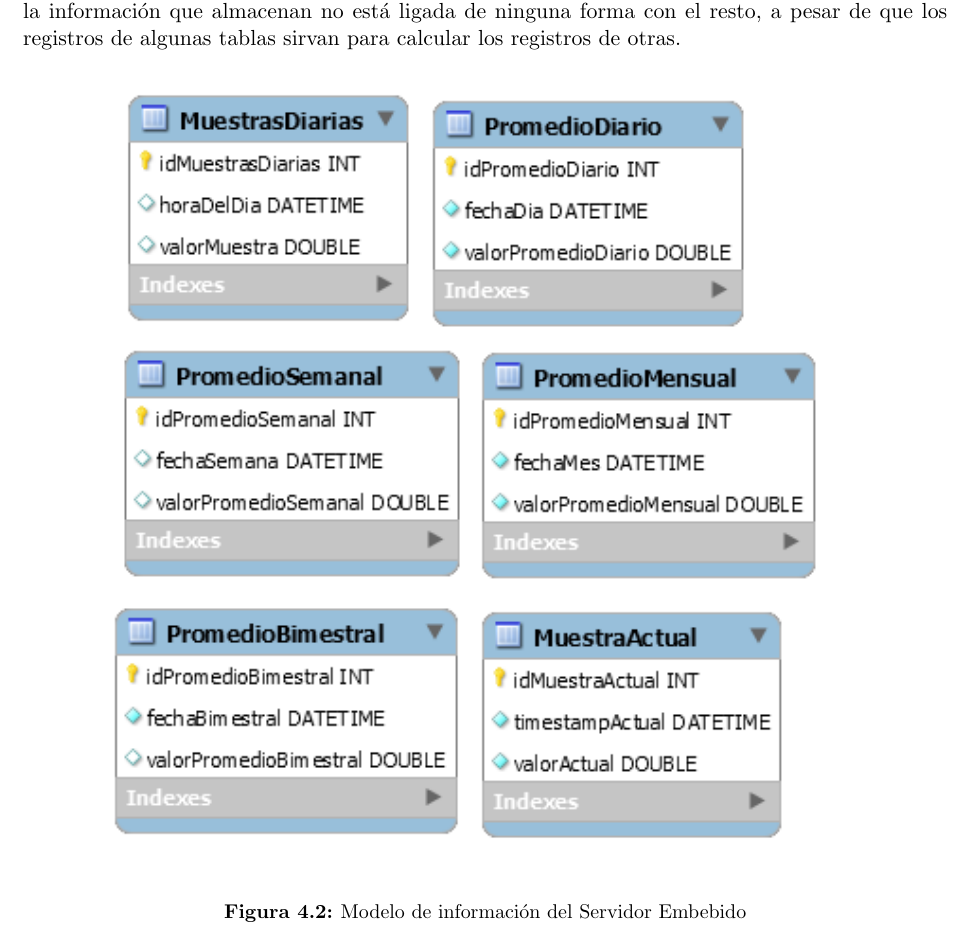
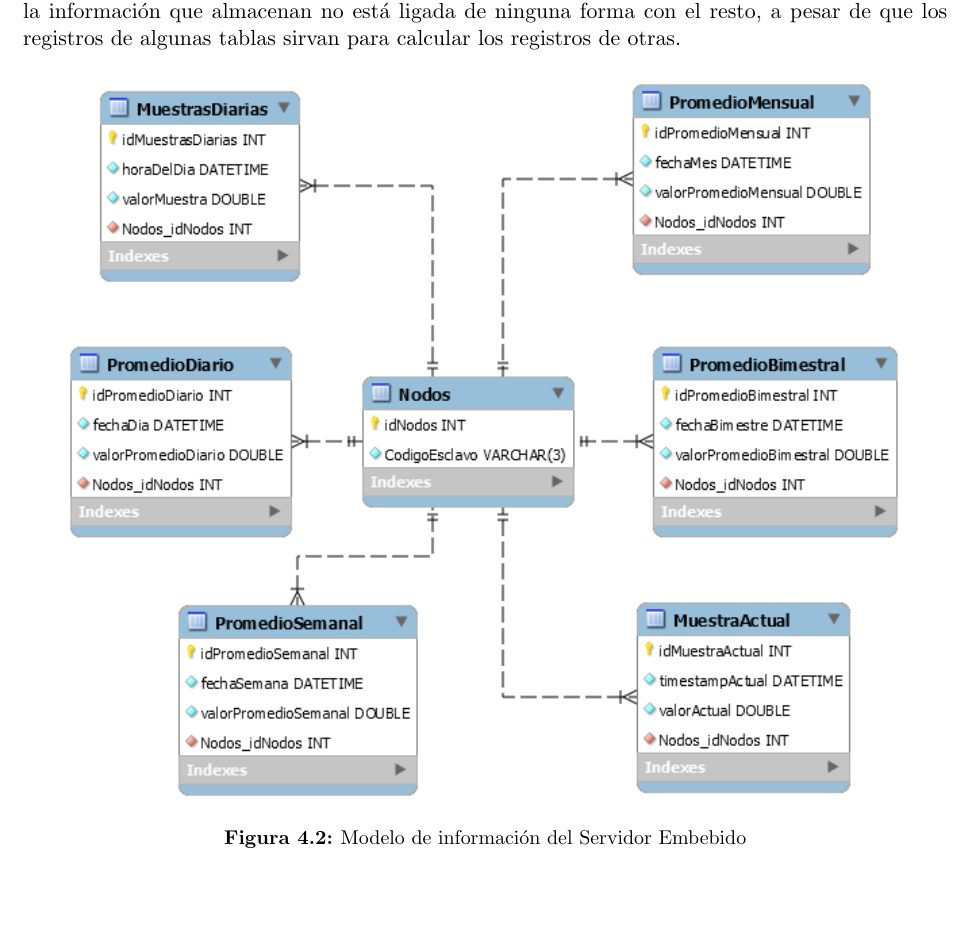
Before and after one commit to andresSaldanaAguilar/TT_DocumentoTecnico, a LaTeX thesis (tesis.tex, which reads Capitulo4/modelo_informacion.tex): part of page 60 of 107, cut so that both start at the same text, the shorter picture padded with empty space. Compiled offline with pdfLaTeX.

Commit message:
Corrección de diagramas de BD

```diff
--- a/Capitulo4/modelo_informacion.tex
+++ b/Capitulo4/modelo_informacion.tex
@@ -2,7 +2,7 @@
 En la Figura \ref{fig:Base_ServidorEmbebido} se observa un diagrama del modelo de información correspondiente al servidor embebido, se puede observar que las tablas no se encuentran relacionadas, esto es debido a que la información que almacenan no está ligada de ninguna forma con el resto, a pesar de que los registros de algunas tablas sirvan para calcular los registros de otras.
 \begin{figure}[H]
 	\centering
-	\includegraphics[scale=1.26]{Capitulo4/images/Base_ServidorEmbebido.PNG}
+	\includegraphics[scale=.9]{Capitulo4/images/Base_ServidorEmbebido.PNG}
 	\caption{Modelo de información del Servidor Embebido}
 	\label{fig:Base_ServidorEmbebido}
 \end{figure}
```
Also changed, not shown: Capitulo4/images/Base_AplicacionUsuario.PNG, Capitulo4/images/Base_ServidorEmbebido.PNG.
